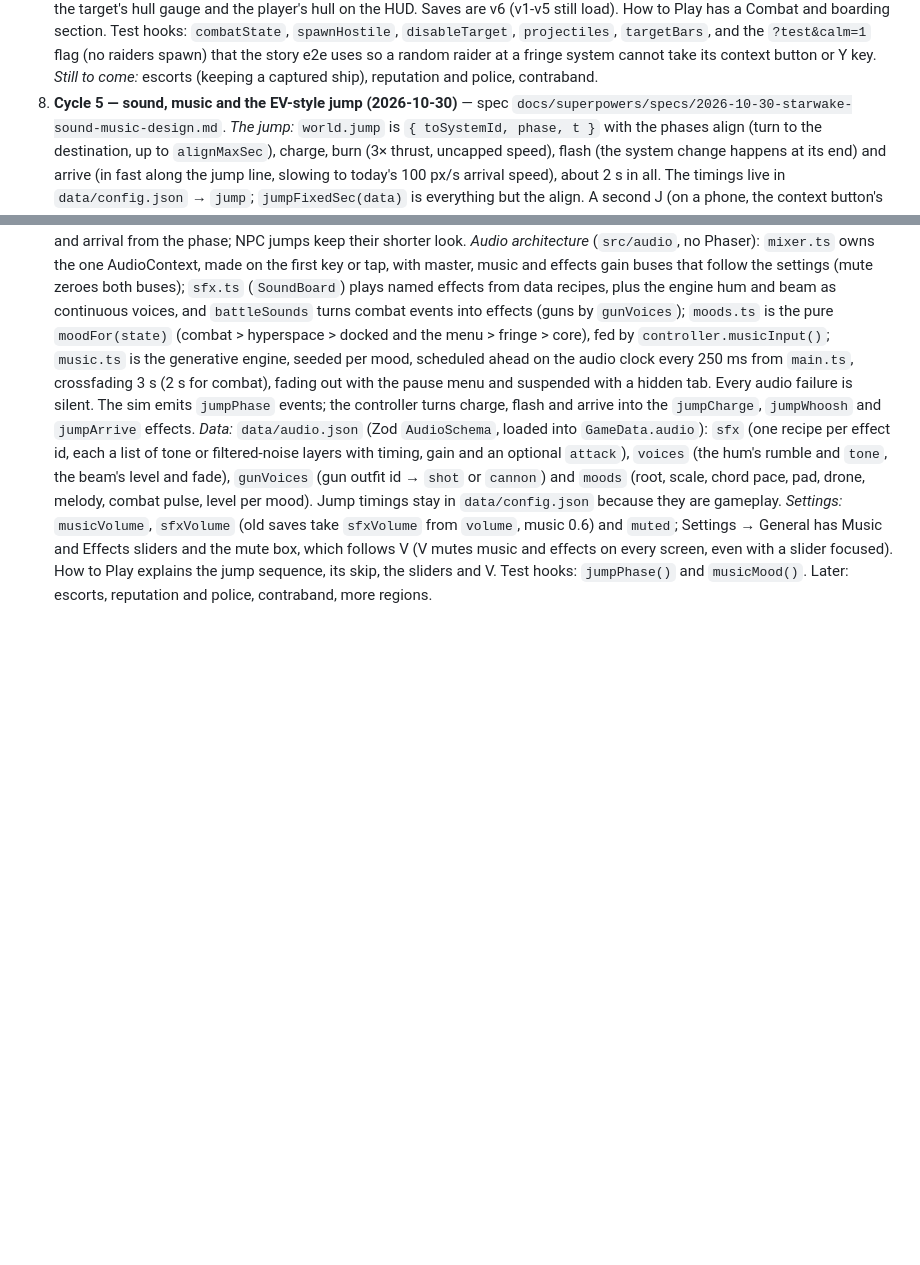
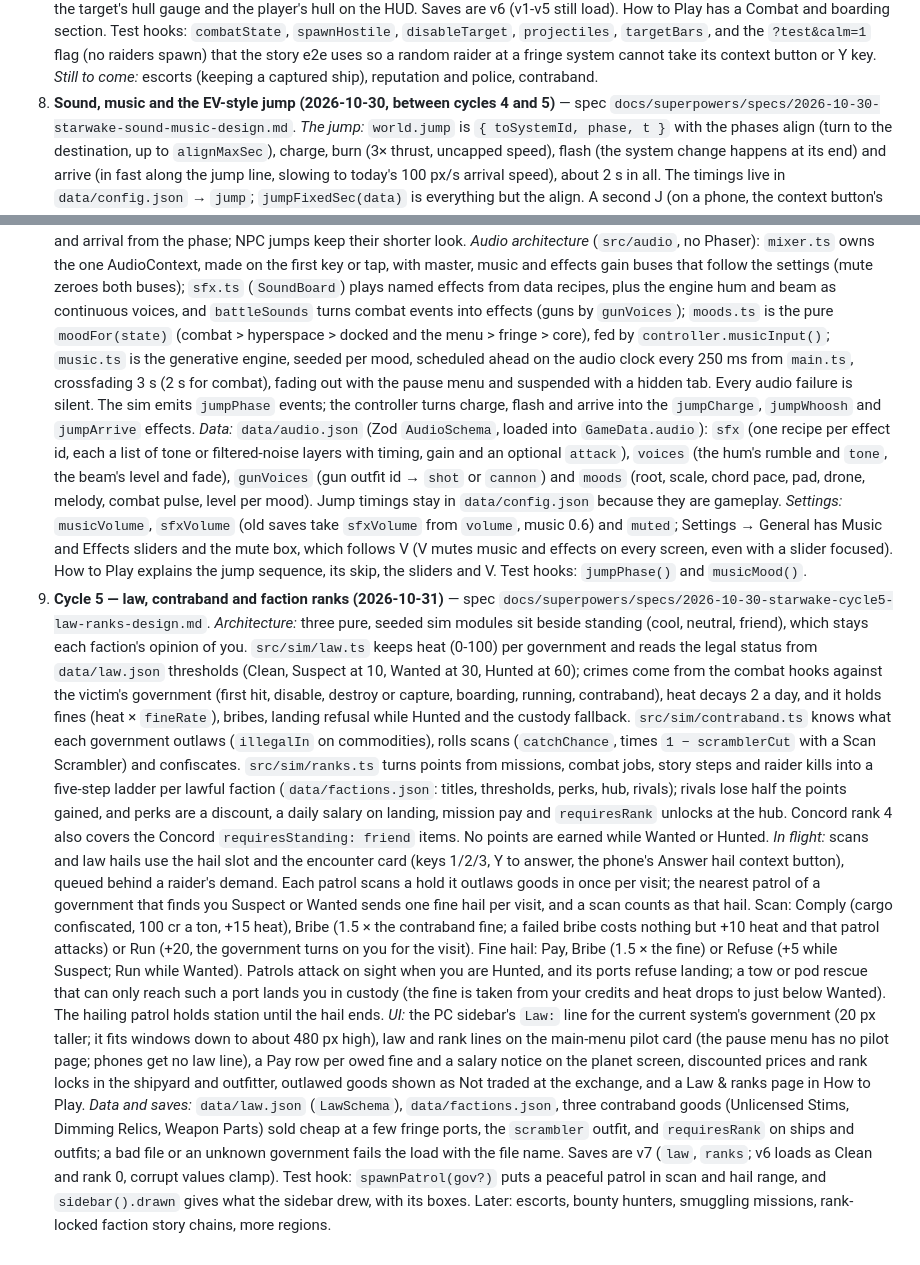
Before and after one commit to jbman03/starwake, a Markdown page: docs/design-notes.md, 2 parts joined by grey strips. Rendered like a GitHub page; blank space fills up the shorter version.

```diff
--- a/docs/design-notes.md
+++ b/docs/design-notes.md
@@ -320,7 +320,7 @@ Sources (public write-ups, paraphrased): [Wikipedia: EV Override](https://en.wik
    `?test&calm=1` flag (no raiders spawn) that the story e2e uses so a random raider at a fringe
    system cannot take its context button or Y key.
    *Still to come:* escorts (keeping a captured ship), reputation and police, contraband.
-8. **Cycle 5 — sound, music and the EV-style jump (2026-10-30)** — spec
+8. **Sound, music and the EV-style jump (2026-10-30, between cycles 4 and 5)** — spec
    `docs/superpowers/specs/2026-10-30-starwake-sound-music-design.md`.
    *The jump:* `world.jump` is `{ toSystemId, phase, t }` with the phases align (turn to the
    destination, up to `alignMaxSec`), charge, burn (3× thrust, uncapped speed), flash (the system change
@@ -348,4 +348,40 @@ Sources (public write-ups, paraphrased): [Wikipedia: EV Override](https://en.wik
    `muted`; Settings → General has Music and Effects sliders and the mute box, which follows V (V
    mutes music and effects on every screen, even with a slider focused). How to Play explains the
    jump sequence, its skip, the sliders and V. Test hooks: `jumpPhase()` and `musicMood()`.
-Later: escorts, reputation and police, contraband, more regions.
+9. **Cycle 5 — law, contraband and faction ranks (2026-10-31)** — spec
+   `docs/superpowers/specs/2026-10-30-starwake-cycle5-law-ranks-design.md`.
+   *Architecture:* three pure, seeded sim modules sit beside standing (cool, neutral, friend), which
+   stays each faction's opinion of you. `src/sim/law.ts` keeps heat (0-100) per government and reads
+   the legal status from `data/law.json` thresholds (Clean, Suspect at 10, Wanted at 30, Hunted at
+   60); crimes come from the combat hooks against the victim's government (first hit, disable,
+   destroy or capture, boarding, running, contraband), heat decays 2 a day, and it holds fines
+   (heat × `fineRate`), bribes, landing refusal while Hunted and the custody fallback.
+   `src/sim/contraband.ts` knows what each government outlaws (`illegalIn` on commodities), rolls
+   scans (`catchChance`, times `1 − scramblerCut` with a Scan Scrambler) and confiscates.
+   `src/sim/ranks.ts` turns points from missions, combat jobs, story steps and raider kills into a
+   five-step ladder per lawful faction (`data/factions.json`: titles, thresholds, perks, hub,
+   rivals); rivals lose half the points gained, and perks are a discount, a daily salary on
+   landing, mission pay and `requiresRank` unlocks at the hub. Concord rank 4 also covers the
+   Concord `requiresStanding: friend` items. No points are earned while Wanted or Hunted.
+   *In flight:* scans and law hails use the hail slot and the encounter card (keys 1/2/3, Y to
+   answer, the phone's Answer hail context button), queued behind a raider's demand. Each patrol
+   scans a hold it outlaws goods in once per visit; the nearest patrol of a government that finds
+   you Suspect or Wanted sends one fine hail per visit, and a scan counts as that hail. Scan: Comply
+   (cargo confiscated, 100 cr a ton, +15 heat), Bribe (1.5 × the contraband fine; a failed bribe
+   costs nothing but +10 heat and that patrol attacks) or Run (+20, the government turns on you
+   for the visit). Fine hail: Pay, Bribe (1.5 × the fine) or Refuse (+5 while Suspect; Run while
+   Wanted). Patrols attack on sight when you are Hunted, and its ports refuse landing; a tow or
+   pod rescue that can only reach such a port lands you in custody (the fine is taken from your
+   credits and heat drops to just below Wanted). The hailing patrol holds station until the hail ends.
+   *UI:* the PC sidebar's `Law:` line for the current system's government (20 px taller; it fits
+   windows down to about 480 px high), law and rank lines on the main-menu pilot card (the pause
+   menu has no pilot page; phones get no law line), a Pay row per owed fine and a salary notice on
+   the planet screen, discounted prices and rank locks in the shipyard and outfitter, outlawed
+   goods shown as Not traded at the exchange, and a Law & ranks page in How to Play.
+   *Data and saves:* `data/law.json` (`LawSchema`), `data/factions.json`, three contraband goods
+   (Unlicensed Stims, Dimming Relics, Weapon Parts) sold cheap at a few fringe ports, the
+   `scrambler` outfit, and `requiresRank` on ships and outfits; a bad file or an unknown
+   government fails the load with the file name. Saves are v7 (`law`, `ranks`; v6 loads as Clean
+   and rank 0, corrupt values clamp). Test hook: `spawnPatrol(gov?)` puts a peaceful patrol in scan
+   and hail range, and `sidebar().drawn` gives what the sidebar drew, with its boxes.
+Later: escorts, bounty hunters, smuggling missions, rank-locked faction story chains, more regions.
```
Also changed, not shown: README.md (+11 -0 lines), 1 other file.
